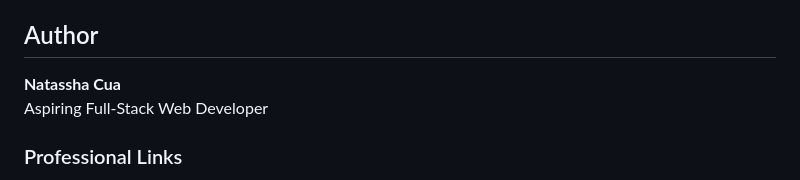
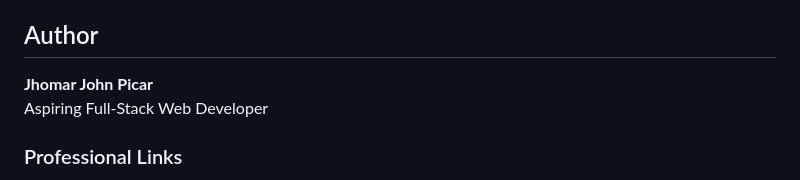
Before and after one commit to kaedeharakazuha26/portfolio-website, a Markdown page: README.md, the part around the change. GitHub-like rendering.

```diff
--- a/README.md
+++ b/README.md
@@ -149,7 +149,7 @@ Replace the following placeholders:
 
 ## Author
 
-**Natassha Cua**
+**Jhomar John Picar**
 Aspiring Full-Stack Web Developer
 
 ### Professional Links
```
